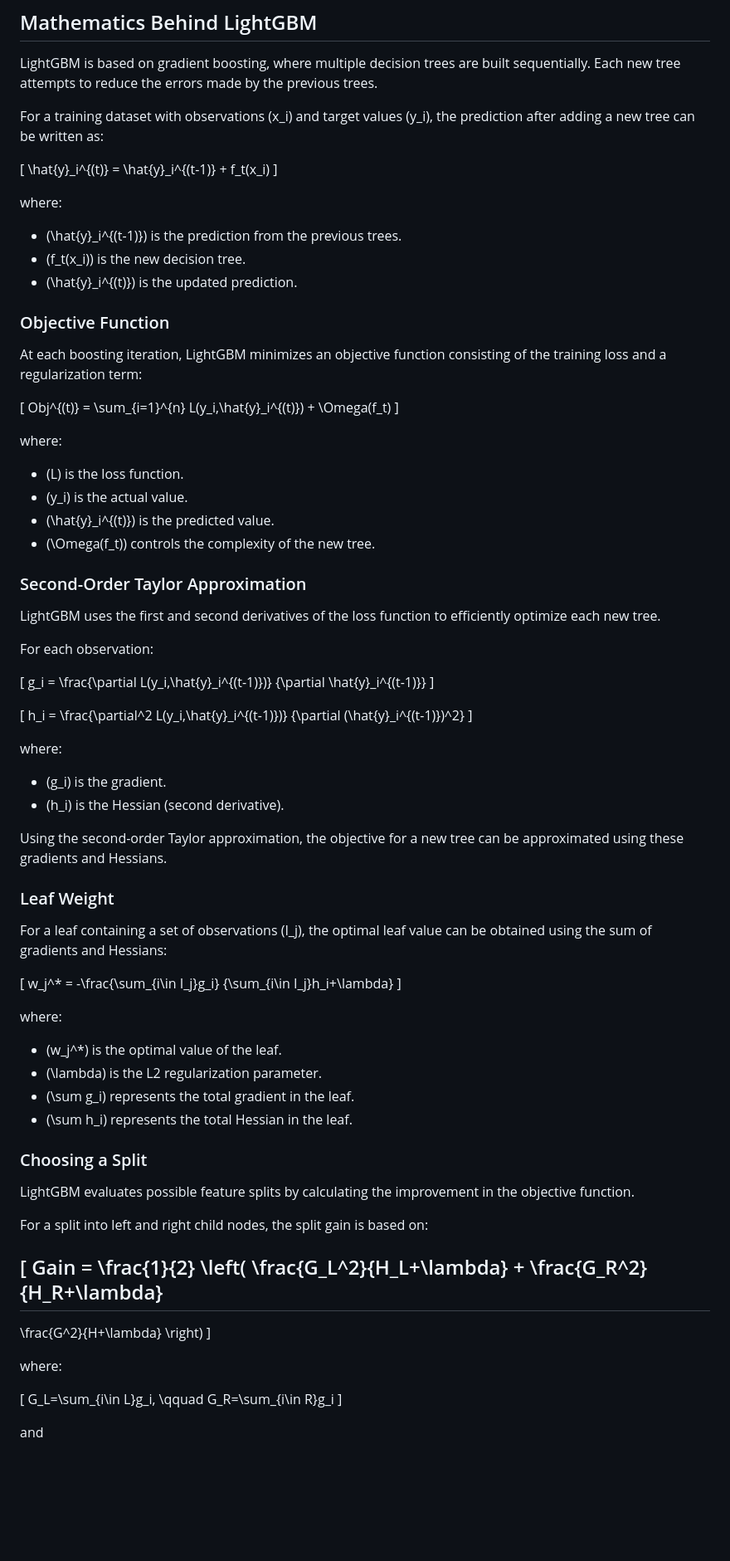
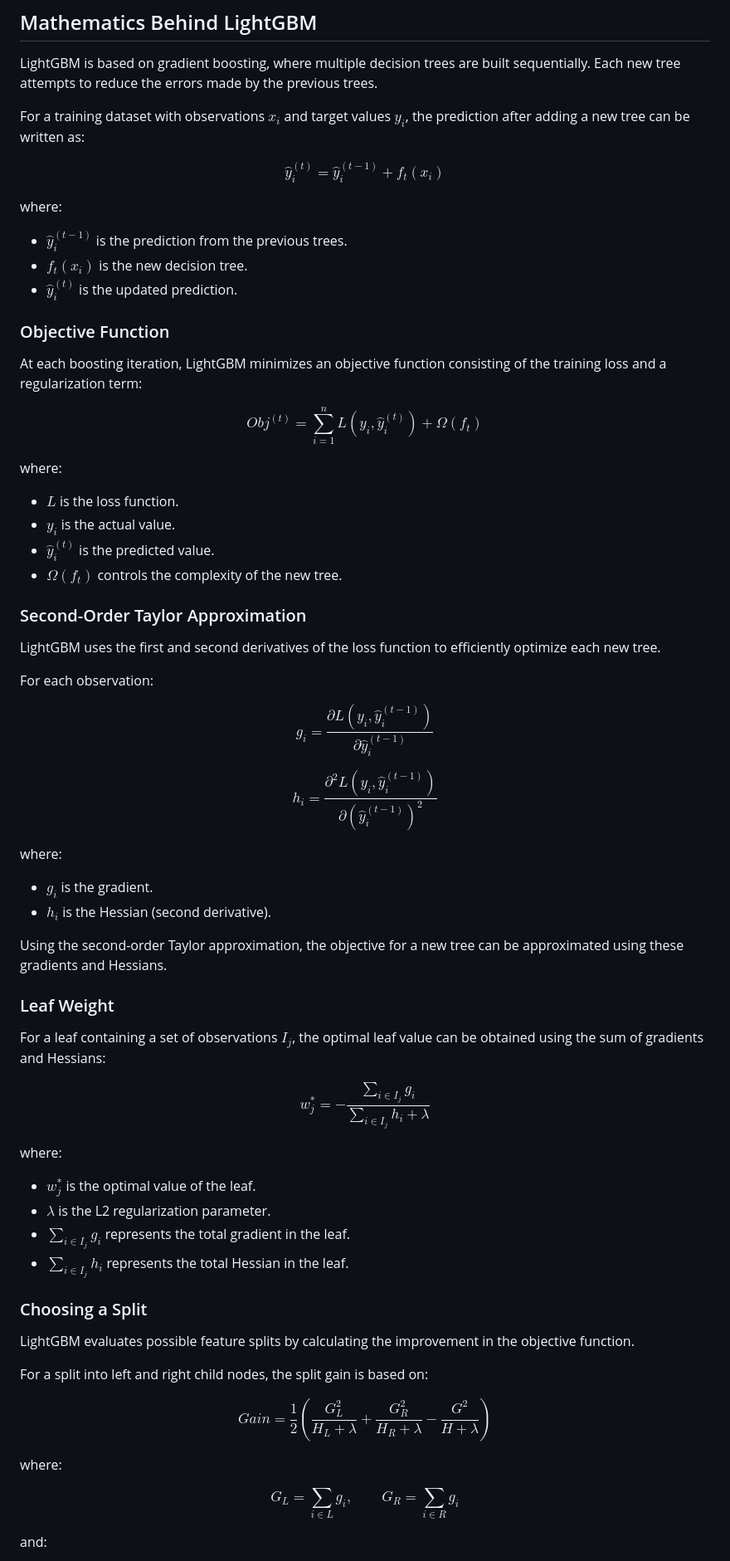
Before and after one commit to RoshniN01/demand-forecasting-mlops, a Markdown page: README.md, the part around one of its changes. Shown at 83% size. GitHub-like rendering; blank space fills up the shorter version.

Commit message:
Format LightGBM equations

```diff
--- a/README.md
+++ b/README.md
@@ -135,36 +135,35 @@ The mathematical optimization process used by LightGBM is described in the **Mat
 
 LightGBM is based on gradient boosting, where multiple decision trees are built sequentially. Each new tree attempts to reduce the errors made by the previous trees.
 
-For a training dataset with observations \(x_i\) and target values \(y_i\), the prediction after adding a new tree can be written as:
+For a training dataset with observations $x_i$ and target values $y_i$, the prediction after adding a new tree can be written as:
 
-\[
+$$
 \hat{y}_i^{(t)} = \hat{y}_i^{(t-1)} + f_t(x_i)
-\]
+$$
 
 where:
 
-- \(\hat{y}_i^{(t-1)}\) is the prediction from the previous trees.
-- \(f_t(x_i)\) is the new decision tree.
-- \(\hat{y}_i^{(t)}\) is the updated prediction.
+- $\hat{y}_i^{(t-1)}$ is the prediction from the previous trees.
+- $f_t(x_i)$ is the new decision tree.
+- $\hat{y}_i^{(t)}$ is the updated prediction.
 
 ### Objective Function
 
 At each boosting iteration, LightGBM minimizes an objective function consisting of the training loss and a regularization term:
 
-\[
+$$
 Obj^{(t)} =
-\sum_{i=1}^{n}
-L(y_i,\hat{y}_i^{(t)})
+\sum_{i=1}^{n} L(y_i,\hat{y}_i^{(t)})
 +
 \Omega(f_t)
-\]
+$$
 
 where:
 
-- \(L\) is the loss function.
-- \(y_i\) is the actual value.
-- \(\hat{y}_i^{(t)}\) is the predicted value.
-- \(\Omega(f_t)\) controls the complexity of the new tree.
+- $L$ is the loss function.
+- $y_i$ is the actual value.
+- $\hat{y}_i^{(t)}$ is the predicted value.
+- $\Omega(f_t)$ controls the complexity of the new tree.
 
 ### Second-Order Taylor Approximation
 
@@ -172,41 +171,41 @@ LightGBM uses the first and second derivatives of the loss function to efficient
 
 For each observation:
 
-\[
+$$
 g_i =
 \frac{\partial L(y_i,\hat{y}_i^{(t-1)})}
 {\partial \hat{y}_i^{(t-1)}}
-\]
+$$
 
-\[
+$$
 h_i =
 \frac{\partial^2 L(y_i,\hat{y}_i^{(t-1)})}
 {\partial (\hat{y}_i^{(t-1)})^2}
-\]
+$$
 
 where:
 
-- \(g_i\) is the gradient.
-- \(h_i\) is the Hessian (second derivative).
+- $g_i$ is the gradient.
+- $h_i$ is the Hessian (second derivative).
 
 Using the second-order Taylor approximation, the objective for a new tree can be approximated using these gradients and Hessians.
 
 ### Leaf Weight
 
-For a leaf containing a set of observations \(I_j\), the optimal leaf value can be obtained using the sum of gradients and Hessians:
+For a leaf containing a set of observations $I_j$, the optimal leaf value can be obtained using the sum of gradients and Hessians:
 
-\[
+$$
 w_j^* =
--\frac{\sum_{i\in I_j}g_i}
-{\sum_{i\in I_j}h_i+\lambda}
-\]
+-\frac{\sum_{i\in I_j} g_i}
+{\sum_{i\in I_j} h_i + \lambda}
+$$
 
 where:
 
-- \(w_j^*\) is the optimal value of the leaf.
-- \(\lambda\) is the L2 regularization parameter.
-- \(\sum g_i\) represents the total gradient in the leaf.
-- \(\sum h_i\) represents the total Hessian in the leaf.
+- $w_j^*$ is the optimal value of the leaf.
+- $\lambda$ is the L2 regularization parameter.
+- $\sum_{i\in I_j} g_i$ represents the total gradient in the leaf.
+- $\sum_{i\in I_j} h_i$ represents the total Hessian in the leaf.
 
 ### Choosing a Split
 
@@ -214,7 +213,7 @@ LightGBM evaluates possible feature splits by calculating the improvement in the
 
 For a split into left and right child nodes, the split gain is based on:
 
-\[
+$$
 Gain =
 \frac{1}{2}
 \left(
@@ -224,15 +223,15 @@ Gain =
 -
 \frac{G^2}{H+\lambda}
 \right)
-\]
+$$
 
 where:
 
-\[
-G_L=\sum_{i\in L}g_i,
+$$
+G_L = \sum_{i\in L} g_i,
 \qquad
-G_R=\sum_{i\in R}g_i
-\]
+G_R = \sum_{i\in R} g_i
+$$
 
-and
+and:
 
```
Also changed, not shown: other parts of README.md (+4 -4 lines).
